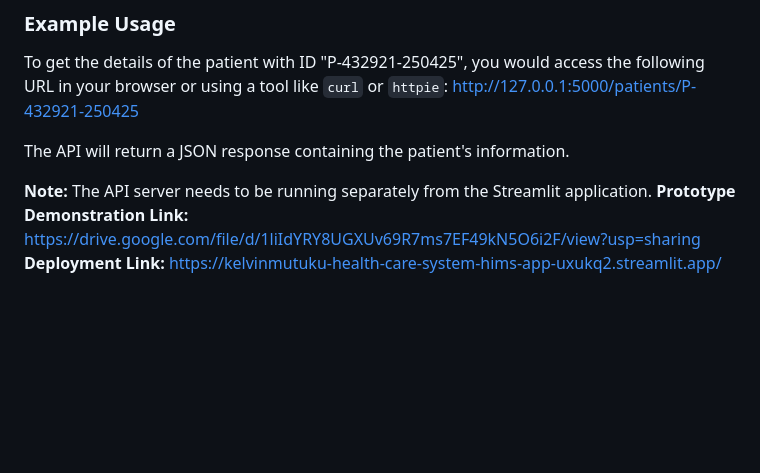
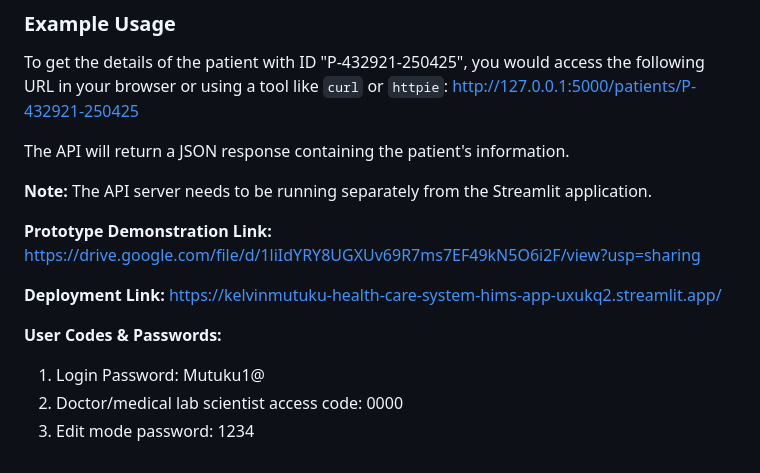
Before and after one commit to KelvinMutuku/health-care-system, a Markdown page: README.md, the part around the change. GitHub-like rendering; blank space fills up the shorter version.

```diff
--- a/README.md
+++ b/README.md
@@ -100,5 +100,12 @@ To get the details of the patient with ID "P-432921-250425", you would access th
 The API will return a JSON response containing the patient's information.
 
 **Note:** The API server needs to be running separately from the Streamlit application.
+
 **Prototype Demonstration Link:** https://drive.google.com/file/d/1liIdYRY8UGXUv69R7ms7EF49kN5O6i2F/view?usp=sharing
+
 **Deployment Link:** https://kelvinmutuku-health-care-system-hims-app-uxukq2.streamlit.app/
+
+**User Codes & Passwords:**
+1. Login Password: Mutuku1@
+2. Doctor/medical lab scientist access code: 0000
+3. Edit mode password: 1234
```
